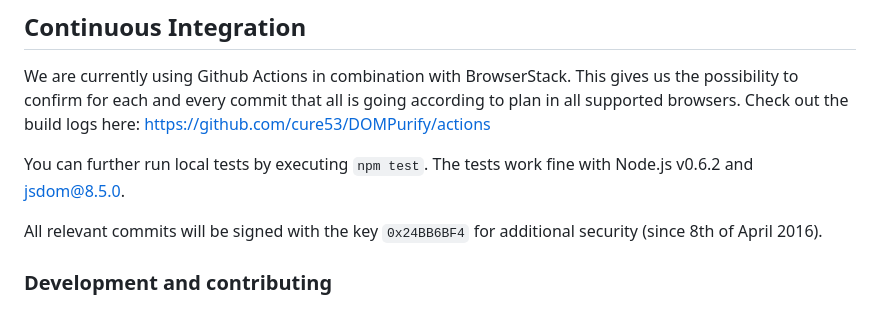
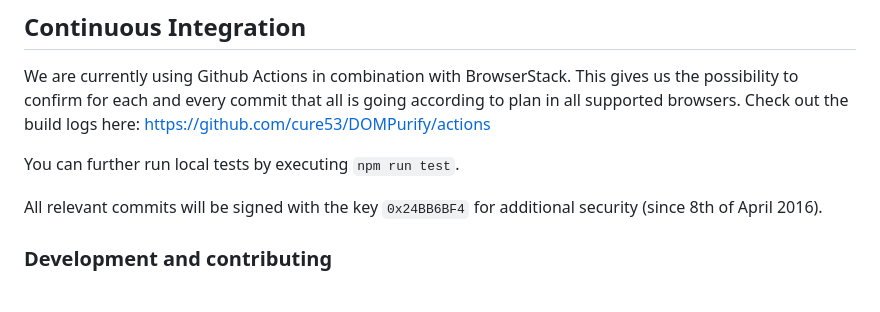
Before and after one commit to cure53/DOMPurify, a Markdown page: README.md, the part around the change. Drawn GitHub-style.

Commit message:
chore(docs): remove obsolete mention

```diff
--- a/README.md
+++ b/README.md
@@ -385,7 +385,7 @@ DOMPurify.addHook(
 
 We are currently using Github Actions in combination with BrowserStack. This gives us the possibility to confirm for each and every commit that all is going according to plan in all supported browsers. Check out the build logs here: https://github.com/cure53/DOMPurify/actions
 
-You can further run local tests by executing `npm test`. The tests work fine with Node.js v0.6.2 and jsdom@8.5.0.
+You can further run local tests by executing `npm run test`.
 
 All relevant commits will be signed with the key `0x24BB6BF4` for additional security (since 8th of April 2016).
 
```
